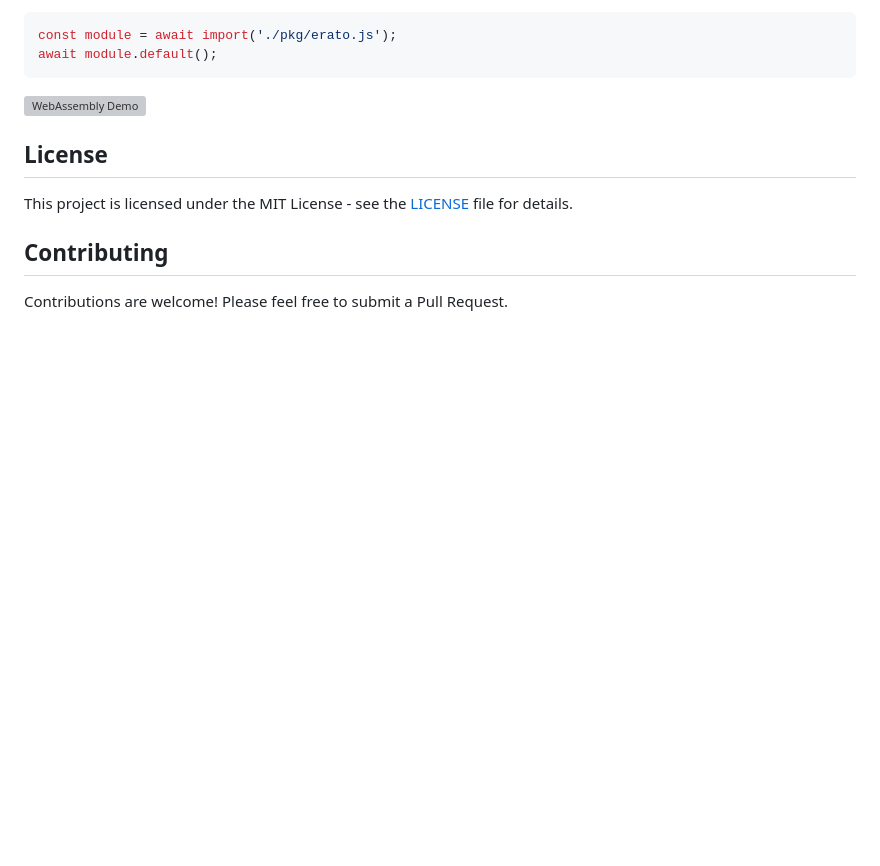
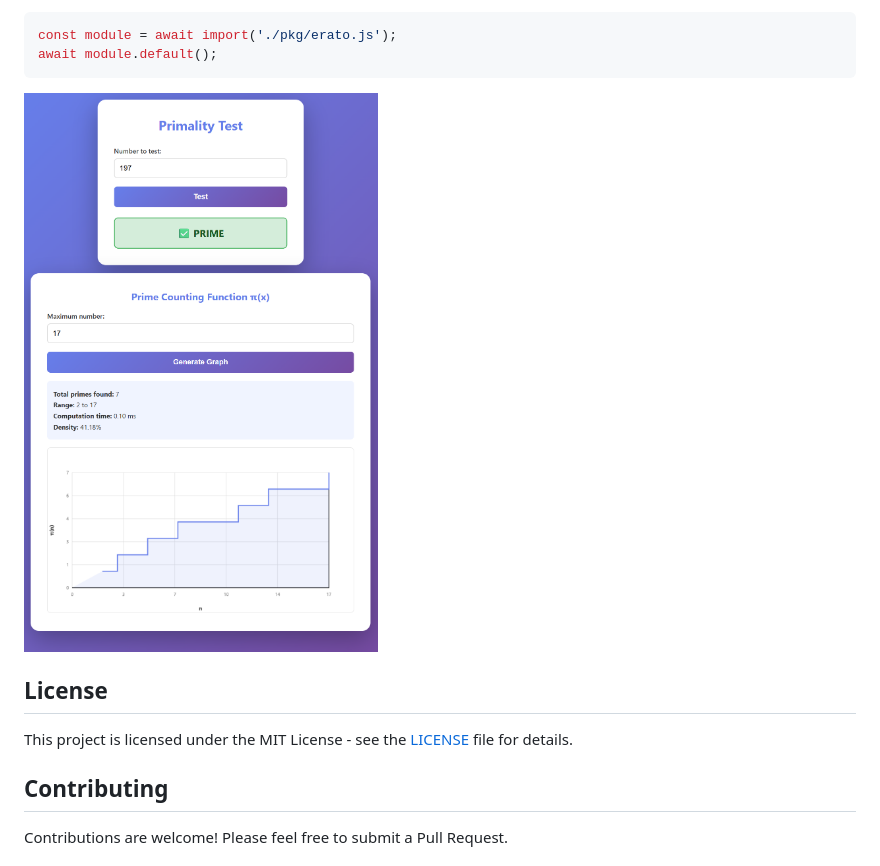
Before and after one commit to Green-Mice/erato, a Markdown page: README.md, the part around the change. Rendered like a GitHub page; blank space fills up the shorter version; grey boxes are pictures that could not be loaded.

Commit message:
Update image link in README.md

````diff
--- a/README.md
+++ b/README.md
@@ -205,7 +205,7 @@ const module = await import('./pkg/erato.js');
 await module.default();
 ```
 
-![WebAssembly Demo](https://github.com/Green-Mice/erato/sample1.png)
+![WebAssembly Demo](sample1.png)
 
 ## License
 
````
